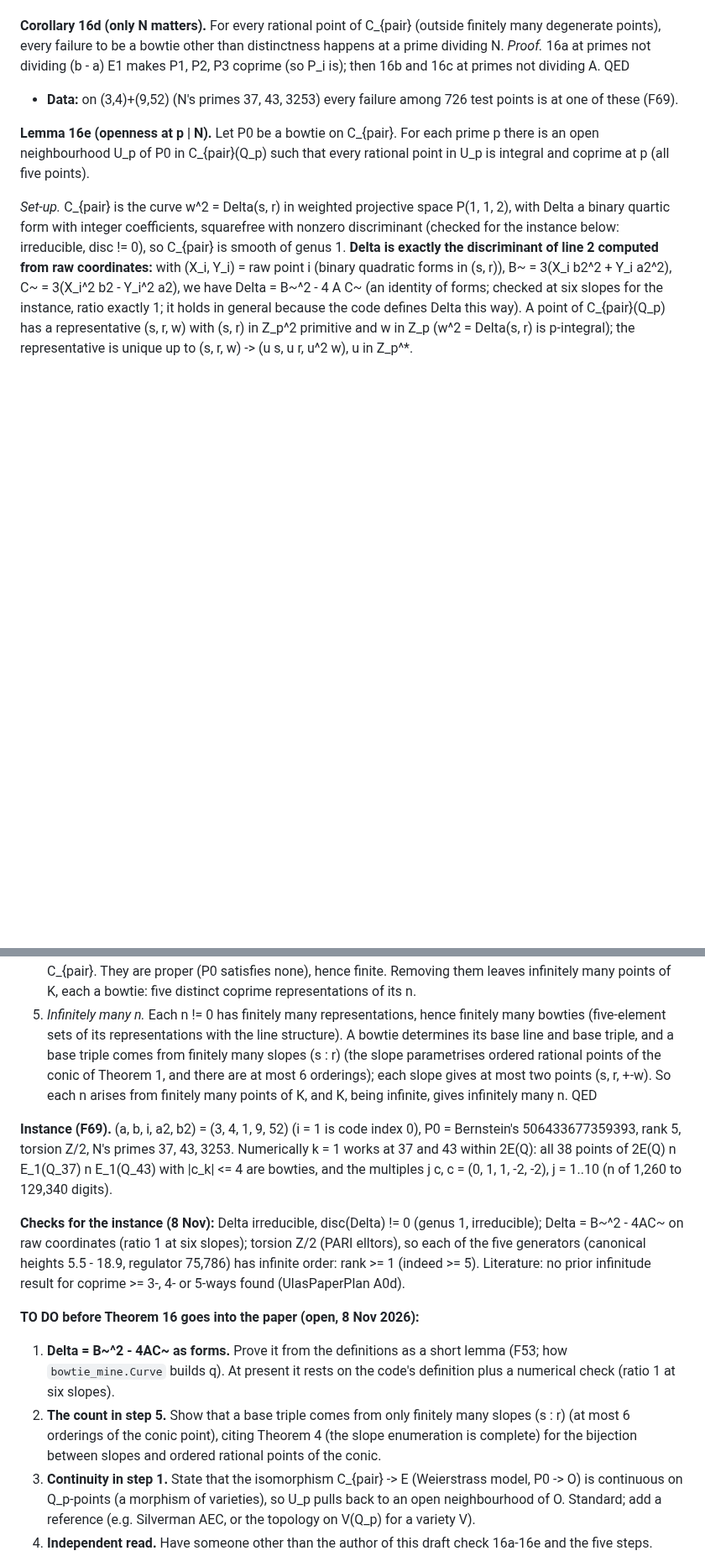
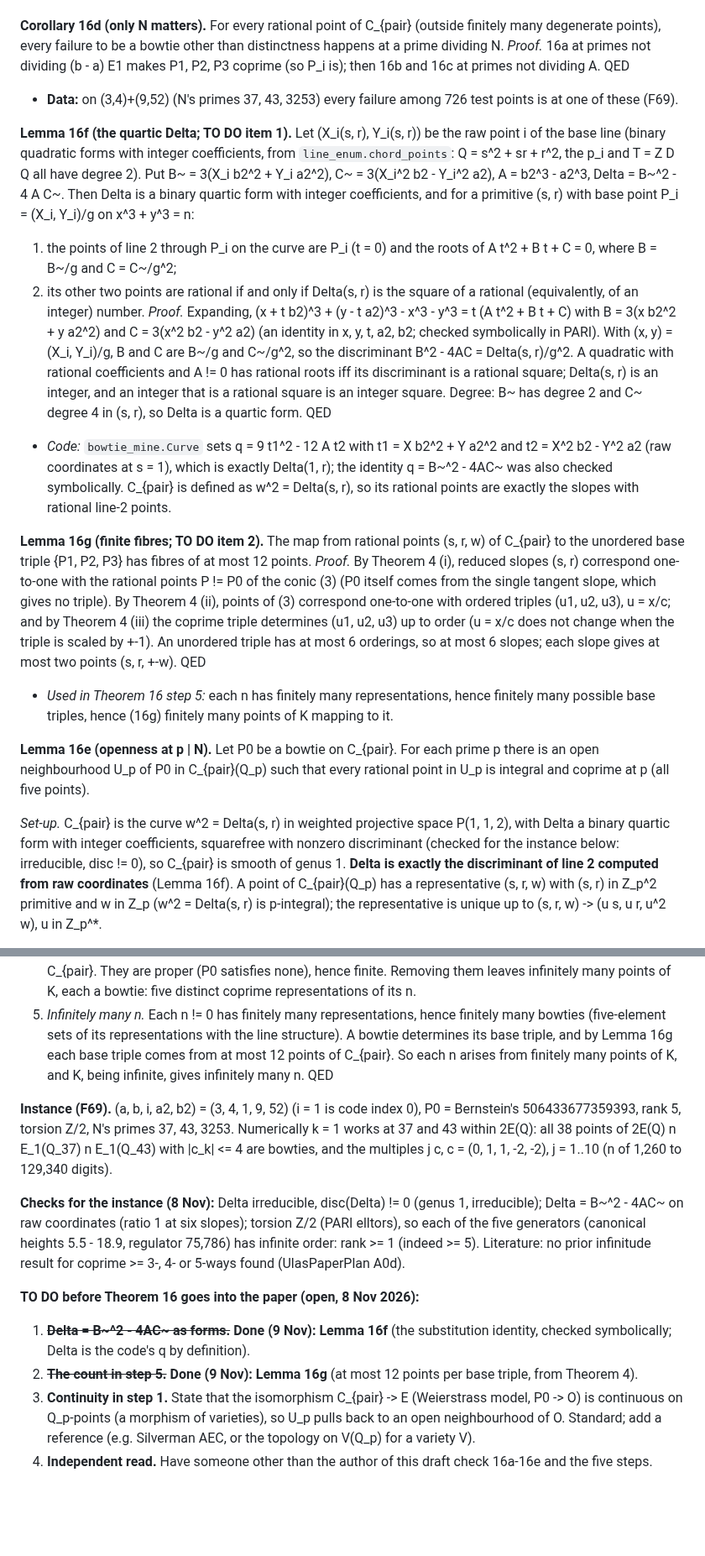
Before and after one commit to cavedave/taxicab, a Markdown page: experiments/mining/THEOREMS.md, 2 parts joined by grey strips. Shown at 84% size. Drawn GitHub-style; blank space fills up the shorter version.

Commit message:
Theorem 16: TO DO items 1 and 2 done -- Lemma 16f (Delta = disc of line 2 on raw forms; substitution identity checked symbolically; rational line-2 points iff Delta square) and Lemma 16g (at most 12 curve points per base triple, from Theorem 4); step 5 now cites 16g.
Co-Authored-By: Claude Opus 5.5 <noreply@anthropic.com>

```diff
--- a/experiments/mining/THEOREMS.md
+++ b/experiments/mining/THEOREMS.md
@@ -582,15 +582,43 @@ every failure to be a bowtie other than distinctness happens at a prime dividing
 dividing A. QED
 - **Data:** on (3,4)+(9,52) (N's primes 37, 43, 3253) every failure among 726 test points is at one of these (F69).
 
+**Lemma 16f (the quartic Delta; TO DO item 1).** Let (X_i(s, r), Y_i(s, r)) be the raw point i of the base line
+(binary quadratic forms with integer coefficients, from `line_enum.chord_points`: Q = s^2 + sr + r^2, the p_i and
+T = Z D Q all have degree 2). Put
+    B~ = 3(X_i b2^2 + Y_i a2^2),   C~ = 3(X_i^2 b2 - Y_i^2 a2),   A = b2^3 - a2^3,   Delta = B~^2 - 4 A C~.
+Then Delta is a binary quartic form with integer coefficients, and for a primitive (s, r) with base point
+P_i = (X_i, Y_i)/g on x^3 + y^3 = n:
+1. the points of line 2 through P_i on the curve are P_i (t = 0) and the roots of A t^2 + B t + C = 0, where
+   B = B~/g and C = C~/g^2;
+2. its other two points are rational if and only if Delta(s, r) is the square of a rational (equivalently, of an
+   integer) number.
+*Proof.* Expanding, (x + t b2)^3 + (y - t a2)^3 - x^3 - y^3 = t (A t^2 + B t + C) with B = 3(x b2^2 + y a2^2) and
+C = 3(x^2 b2 - y^2 a2) (an identity in x, y, t, a2, b2; checked symbolically in PARI). With (x, y) = (X_i, Y_i)/g, B and
+C are B~/g and C~/g^2, so the discriminant B^2 - 4AC = Delta(s, r)/g^2. A quadratic with rational coefficients and A != 0
+has rational roots iff its discriminant is a rational square; Delta(s, r) is an integer, and an integer that is a
+rational square is an integer square. Degree: B~ has degree 2 and C~ degree 4 in (s, r), so Delta is a quartic form.
+QED
+- *Code:* `bowtie_mine.Curve` sets q = 9 t1^2 - 12 A t2 with t1 = X b2^2 + Y a2^2 and t2 = X^2 b2 - Y^2 a2 (raw
+  coordinates at s = 1), which is exactly Delta(1, r); the identity q = B~^2 - 4AC~ was also checked symbolically.
+  C_{pair} is defined as w^2 = Delta(s, r), so its rational points are exactly the slopes with rational line-2 points.
+
+**Lemma 16g (finite fibres; TO DO item 2).** The map from rational points (s, r, w) of C_{pair} to the unordered base
+triple {P1, P2, P3} has fibres of at most 12 points.
+*Proof.* By Theorem 4 (i), reduced slopes (s, r) correspond one-to-one with the rational points P != P0 of the conic
+(3) (P0 itself comes from the single tangent slope, which gives no triple). By Theorem 4 (ii), points of (3)
+correspond one-to-one with ordered triples (u1, u2, u3), u = x/c; and by Theorem 4 (iii) the coprime triple
+determines (u1, u2, u3) up to order (u = x/c does not change when the triple is scaled by +-1). An unordered triple has
+at most 6 orderings, so at most 6 slopes; each slope gives at most two points (s, r, +-w). QED
+- *Used in Theorem 16 step 5:* each n has finitely many representations, hence finitely many possible base triples,
+  hence (16g) finitely many points of K mapping to it.
+
 **Lemma 16e (openness at p | N).** Let P0 be a bowtie on C_{pair}. For each prime p there is an open neighbourhood
 U_p of P0 in C_{pair}(Q_p) such that every rational point in U_p is integral and coprime at p (all five points).
 
 *Set-up.* C_{pair} is the curve w^2 = Delta(s, r) in weighted projective space P(1, 1, 2), with Delta a binary quartic
 form with integer coefficients, squarefree with nonzero discriminant (checked for the instance below: irreducible,
 disc != 0), so C_{pair} is smooth of genus 1. **Delta is exactly the discriminant of line 2 computed from raw
-coordinates:** with (X_i, Y_i) = raw point i (binary quadratic forms in (s, r)), B~ = 3(X_i b2^2 + Y_i a2^2),
-C~ = 3(X_i^2 b2 - Y_i^2 a2), we have Delta = B~^2 - 4 A C~ (an identity of forms; checked at six slopes for the
-instance, ratio exactly 1; it holds in general because the code defines Delta this way).
+coordinates** (Lemma 16f).
 A point of C_{pair}(Q_p) has a representative (s, r, w) with (s, r) in Z_p^2 primitive and w in Z_p (w^2 = Delta(s, r)
 is p-integral); the representative is unique up to (s, r, w) -> (u s, u r, u^2 w), u in Z_p^*.
 
@@ -641,10 +669,9 @@ infinitely many n have at least five coprime representations as x^3 + y^3 (so at
    They are proper (P0 satisfies none), hence finite. Removing them leaves infinitely many points of K, each a bowtie:
    five distinct coprime representations of its n.
 5. *Infinitely many n.* Each n != 0 has finitely many representations, hence finitely many bowties (five-element sets
-   of its representations with the line structure). A bowtie determines its base line and base triple, and a base
-   triple comes from finitely many slopes (s : r) (the slope parametrises ordered rational points of the conic of
-   Theorem 1, and there are at most 6 orderings); each slope gives at most two points (s, r, +-w). So each n arises from
-   finitely many points of K, and K, being infinite, gives infinitely many n. QED
+   of its representations with the line structure). A bowtie determines its base triple, and by Lemma 16g each base
+   triple comes from at most 12 points of C_{pair}. So each n arises from finitely many points of K, and K, being
+   infinite, gives infinitely many n. QED
 
 **Instance (F69).** (a, b, i, a2, b2) = (3, 4, 1, 9, 52) (i = 1 is code index 0), P0 = Bernstein's
 506433677359393, rank 5, torsion Z/2, N's primes 37, 43, 3253. Numerically k = 1 works at 37 and 43 within 2E(Q):
@@ -657,11 +684,9 @@ heights 5.5 - 18.9, regulator 75,786) has infinite order: rank >= 1 (indeed >= 5
 Literature: no prior infinitude result for coprime >= 3-, 4- or 5-ways found (UlasPaperPlan A0d).
 
 **TO DO before Theorem 16 goes into the paper (open, 8 Nov 2026):**
-1. **Delta = B~^2 - 4AC~ as forms.** Prove it from the definitions as a short lemma (F53; how `bowtie_mine.Curve`
-   builds q). At present it rests on the code's definition plus a numerical check (ratio 1 at six slopes).
-2. **The count in step 5.** Show that a base triple comes from only finitely many slopes (s : r) (at most 6
-   orderings of the conic point), citing Theorem 4 (the slope enumeration is complete) for the bijection between
-   slopes and ordered rational points of the conic.
+1. ~~**Delta = B~^2 - 4AC~ as forms.**~~ **Done (9 Nov): Lemma 16f** (the substitution identity, checked symbolically;
+   Delta is the code's q by definition).
+2. ~~**The count in step 5.**~~ **Done (9 Nov): Lemma 16g** (at most 12 points per base triple, from Theorem 4).
 3. **Continuity in step 1.** State that the isomorphism C_{pair} -> E (Weierstrass model, P0 -> O) is continuous on
    Q_p-points (a morphism of varieties), so U_p pulls back to an open neighbourhood of O. Standard; add a reference
    (e.g. Silverman AEC, or the topology on V(Q_p) for a variety V).
```
